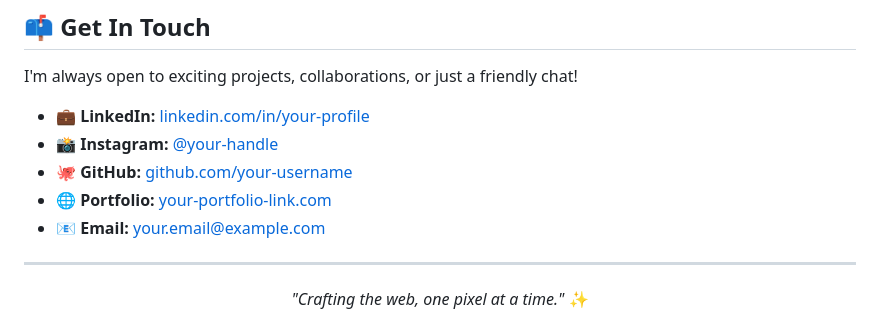
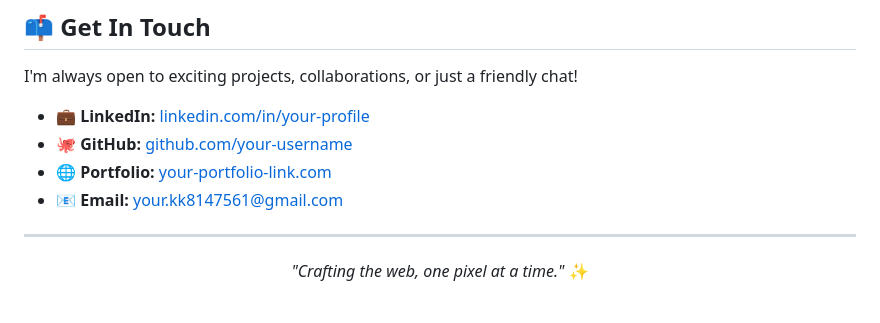
Before and after one commit to SinghKhushi190/My-Working-Portfolio, a Markdown page: README.md, the part around one of its changes. Drawn GitHub-style.

Commit message:
Revise contact details in README.md
Updated contact information and links in the README.

```diff
--- a/README.md
+++ b/README.md
@@ -78,11 +78,10 @@ I craft **clean, responsive, and interactive websites** with a love for pixel-pe
 
 I'm always open to exciting projects, collaborations, or just a friendly chat!
 
-- 💼 **LinkedIn:** [linkedin.com/in/your-profile](https://linkedin.com/in/your-profile)
-- 📸 **Instagram:** [@your-handle](https://instagram.com/your-handle)
-- 🐙 **GitHub:** [github.com/your-username](https://github.com/your-username)
+- 💼 **LinkedIn:** [linkedin.com/in/your-profile](www.linkedin.com/in/khushi-kumari-02933430a)
+- 🐙 **GitHub:** [github.com/your-username](https://github.com/SinghKhushi190)
 - 🌐 **Portfolio:** [your-portfolio-link.com](https://your-portfolio-link.com)
-- 📧 **Email:** your.email@example.com
+- 📧 **Email:** your.kk8147561@gmail.com
 
 ---
 
```
Also changed, not shown: other parts of README.md (+0 -2 lines).
